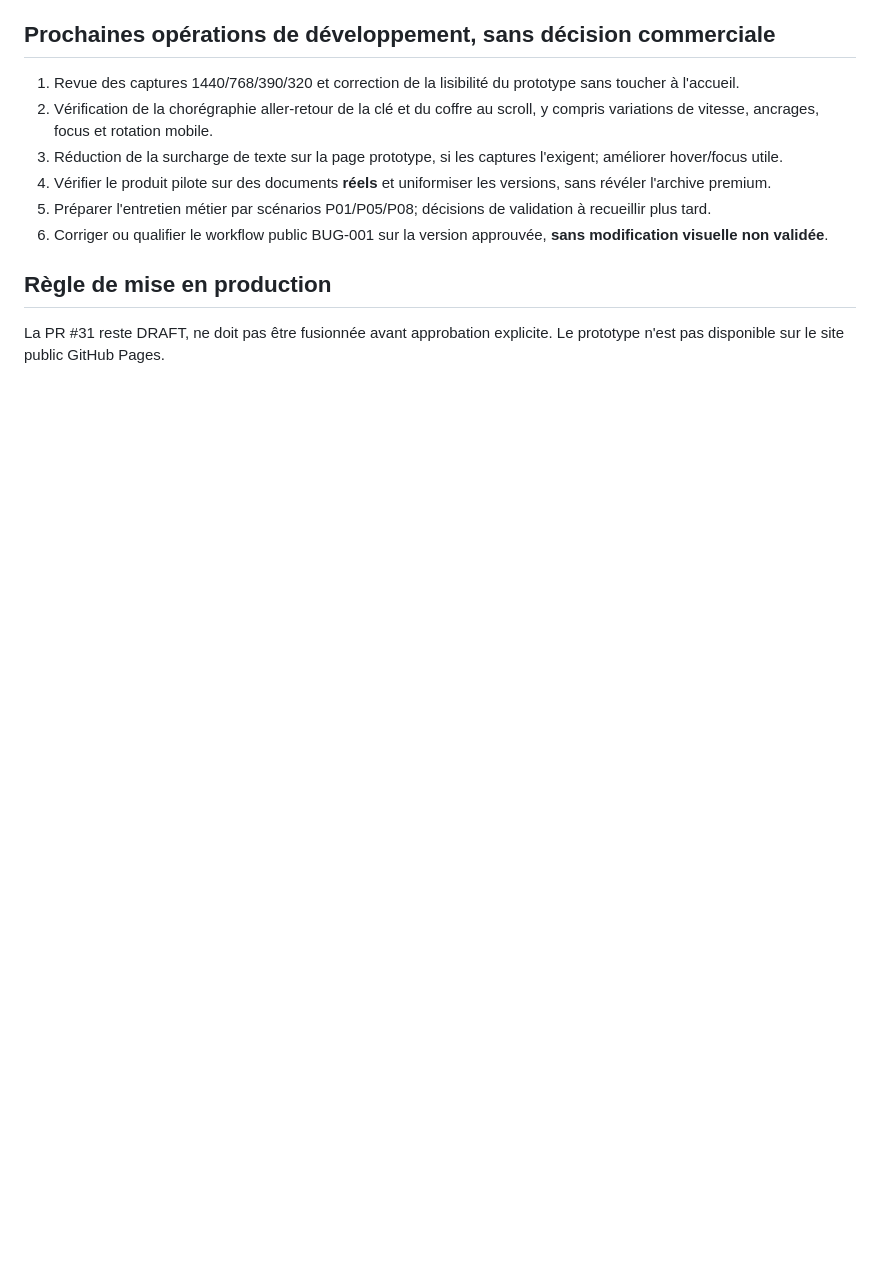
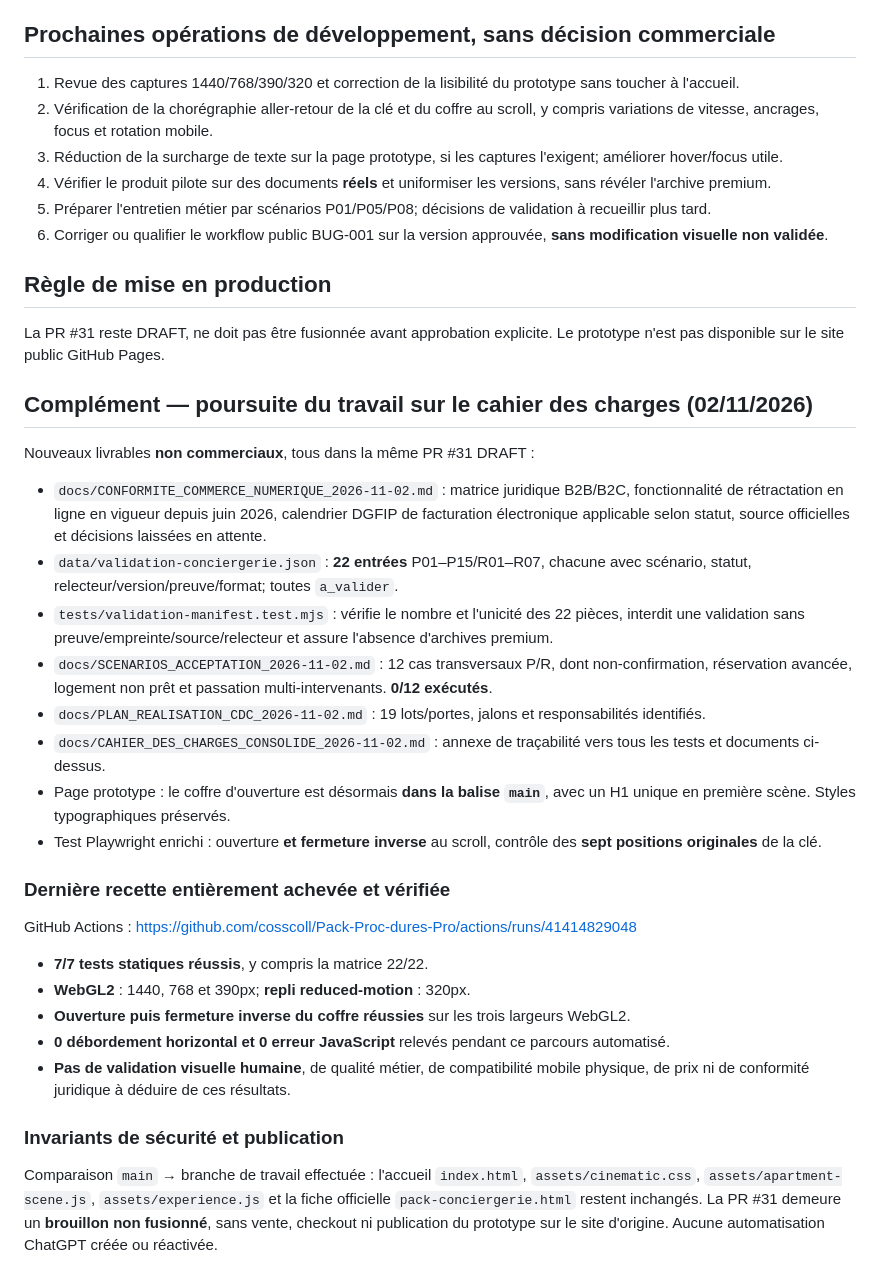
Before and after one commit to cosscoll/Pack-Proc-dures-Pro, a Markdown page: docs/BILAN_SESSION_2026-11-02.md, the part around the change. GitHub-like rendering; blank space fills up the shorter version.

Commit message:
docs: journaliser la matrice traçable, conformité 2026 et recette 7/7

```diff
--- a/docs/BILAN_SESSION_2026-11-02.md
+++ b/docs/BILAN_SESSION_2026-11-02.md
@@ -45,3 +45,25 @@ Développement **sur branche séparée** `work/cdc-pack-pro-2026-11-02`, PR #31
 
 ## Règle de mise en production
 La PR #31 reste DRAFT, ne doit pas être fusionnée avant approbation explicite. Le prototype n'est pas disponible sur le site public GitHub Pages.
+
+## Complément — poursuite du travail sur le cahier des charges (02/11/2026)
+Nouveaux livrables **non commerciaux**, tous dans la même PR #31 DRAFT :
+- `docs/CONFORMITE_COMMERCE_NUMERIQUE_2026-11-02.md` : matrice juridique B2B/B2C, fonctionnalité de rétractation en ligne en vigueur depuis juin 2026, calendrier DGFIP de facturation électronique applicable selon statut, source officielles et décisions laissées en attente.
+- `data/validation-conciergerie.json` : **22 entrées** P01–P15/R01–R07, chacune avec scénario, statut, relecteur/version/preuve/format; toutes `a_valider`.
+- `tests/validation-manifest.test.mjs` : vérifie le nombre et l'unicité des 22 pièces, interdit une validation sans preuve/empreinte/source/relecteur et assure l'absence d'archives premium.
+- `docs/SCENARIOS_ACCEPTATION_2026-11-02.md` : 12 cas transversaux P/R, dont non-confirmation, réservation avancée, logement non prêt et passation multi-intervenants. **0/12 exécutés**.
+- `docs/PLAN_REALISATION_CDC_2026-11-02.md` : 19 lots/portes, jalons et responsabilités identifiés.
+- `docs/CAHIER_DES_CHARGES_CONSOLIDE_2026-11-02.md` : annexe de traçabilité vers tous les tests et documents ci-dessus.
+- Page prototype : le coffre d'ouverture est désormais **dans la balise `main`**, avec un H1 unique en première scène. Styles typographiques préservés.
+- Test Playwright enrichi : ouverture **et fermeture inverse** au scroll, contrôle des **sept positions originales** de la clé.
+
+### Dernière recette entièrement achevée et vérifiée
+GitHub Actions : https://github.com/cosscoll/Pack-Proc-dures-Pro/actions/runs/41414829048
+- **7/7 tests statiques réussis**, y compris la matrice 22/22.
+- **WebGL2** : 1440, 768 et 390px; **repli reduced-motion** : 320px.
+- **Ouverture puis fermeture inverse du coffre réussies** sur les trois largeurs WebGL2.
+- **0 débordement horizontal et 0 erreur JavaScript** relevés pendant ce parcours automatisé.
+- **Pas de validation visuelle humaine**, de qualité métier, de compatibilité mobile physique, de prix ni de conformité juridique à déduire de ces résultats.
+
+### Invariants de sécurité et publication
+Comparaison `main` → branche de travail effectuée : l'accueil `index.html`, `assets/cinematic.css`, `assets/apartment-scene.js`, `assets/experience.js` et la fiche officielle `pack-conciergerie.html` restent inchangés. La PR #31 demeure un **brouillon non fusionné**, sans vente, checkout ni publication du prototype sur le site d'origine. Aucune automatisation ChatGPT créée ou réactivée.
```
